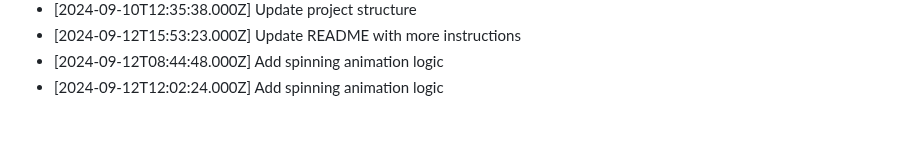
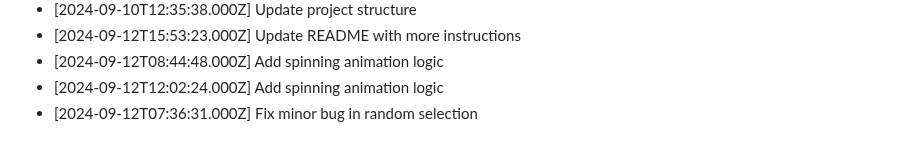
Before and after one commit to harshitj183/TruthandDareGAMEWEB, a Markdown page: PROGRESS.md, the part around the change. GitHub-like rendering.

Commit message:
Fix minor bug in random selection

```diff
--- a/PROGRESS.md
+++ b/PROGRESS.md
@@ -140,3 +140,4 @@
 - [2024-09-12T15:53:23.000Z] Update README with more instructions
 - [2024-09-12T08:44:48.000Z] Add spinning animation logic
 - [2024-09-12T12:02:24.000Z] Add spinning animation logic
+- [2024-09-12T07:36:31.000Z] Fix minor bug in random selection
```
